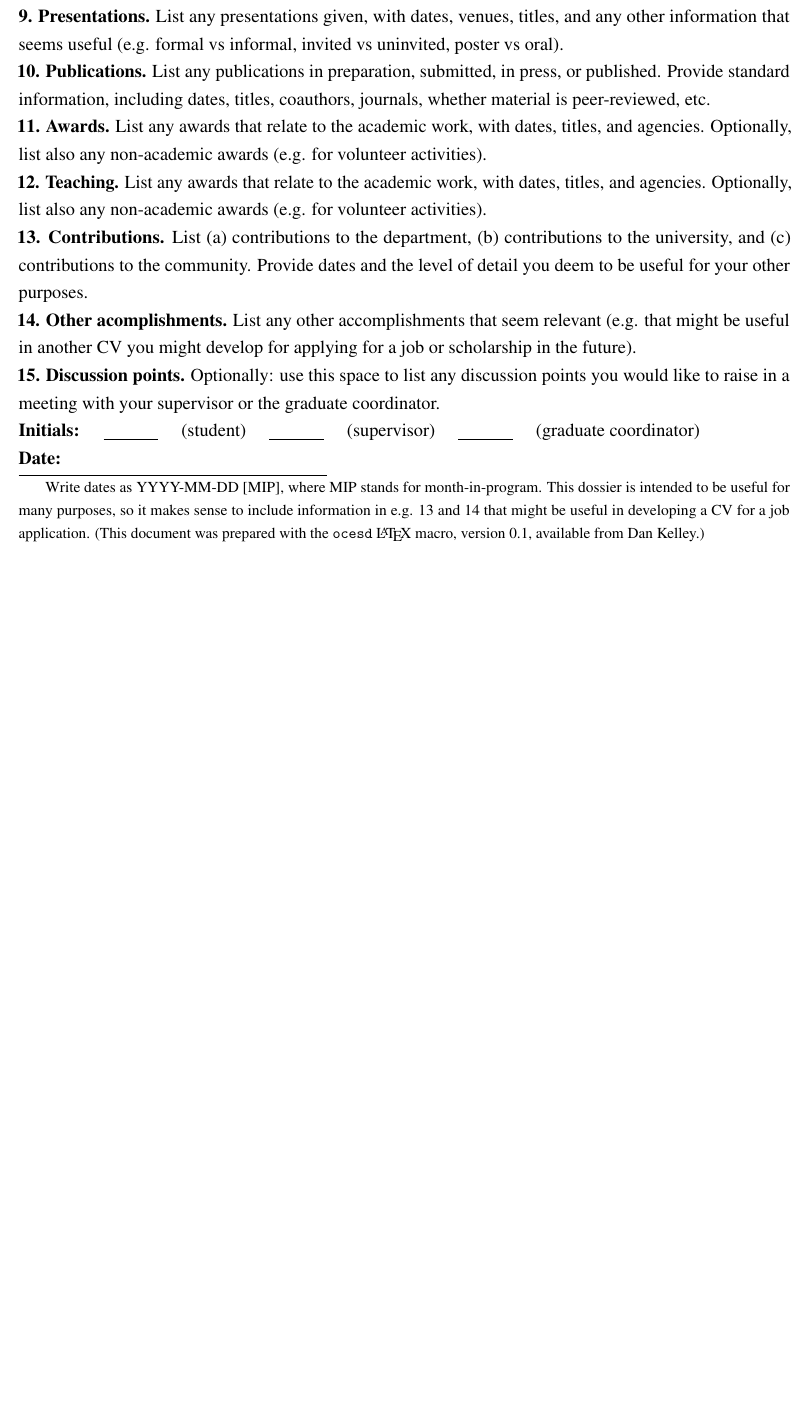
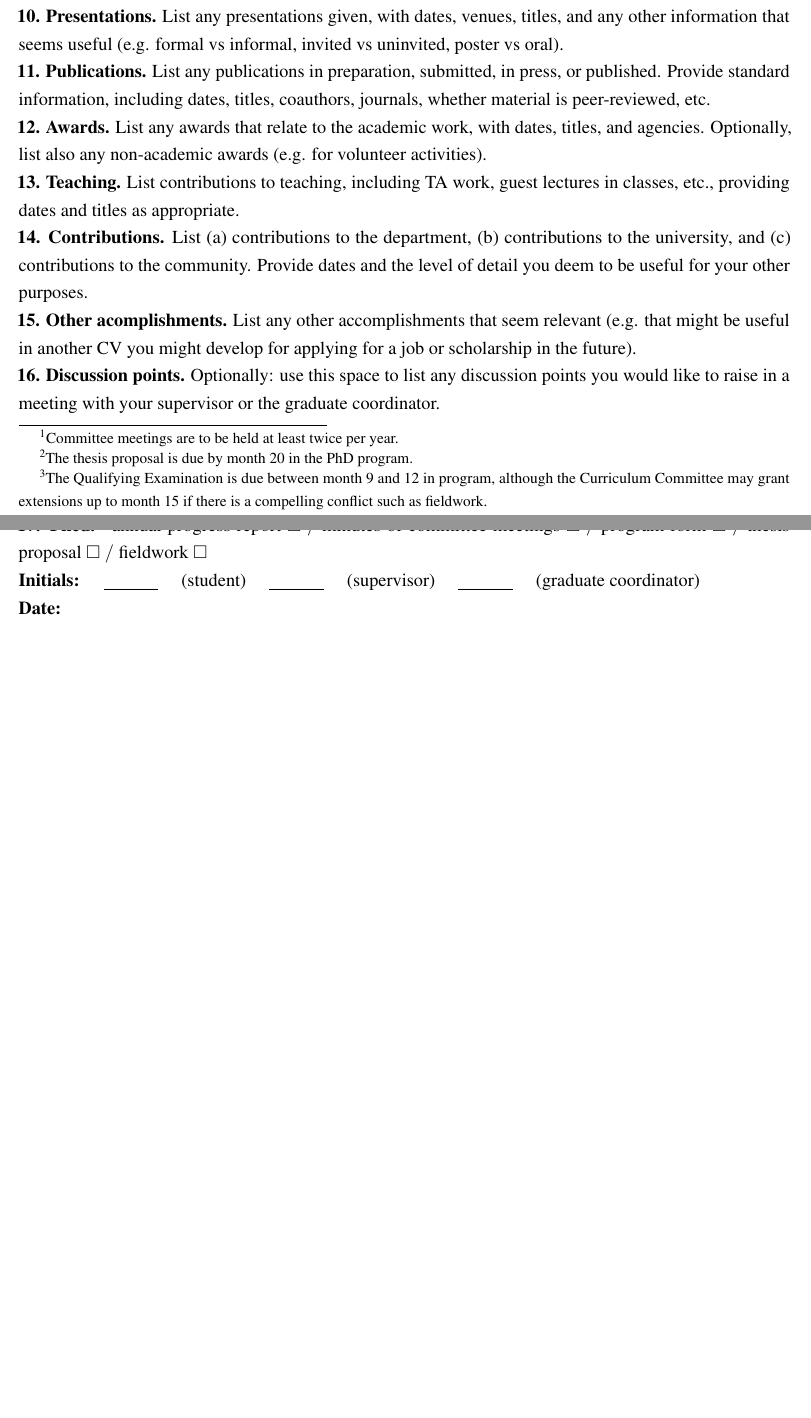
Before and after one commit to dankelley/ocesd, a LaTeX problem sheet (sd_example.tex, which reads ocesd.cls): part of the page before the commit and two parts of pages 1 and 2 of 2 after it, the two joined at a grey line, cut so that both start at the same text, the shorter picture padded with empty space. Compiled offline with pdfLaTeX.

Commit message:
incorporate TC suggestions

```diff
--- a/ocesd.cls
+++ b/ocesd.cls
@@ -9,15 +9,15 @@
   in the Department of Oceanography at Dalhousie University}
 \def\filename{ocesd.dtx}
 
-\def\revtex@pageid{\xdef\@thefnmark{\null}
-\@footnotetext{Write dates as YYYY-MM-DD [MIP], where MIP stands for
-month-in-program.  This dossier is intended to be useful for many
-purposes, so it makes sense to include information in e.g. 13 and 14 that might
-be useful in developing a CV for a job application.
-(This document was prepared with the \texttt{ocesd} \LaTeX\/
-macro, version \oceversion, available from Dan Kelley.)
-}}
-\let\ltx@enddoc=\enddocument
-\def\enddocument{\vfill\revtex@pageid\ltx@enddoc}
-
+%\def\revtex@pageid{\xdef\@thefnmark{\null}
+%\@footnotetext{Write dates as YYYY-MM-DD [MIP], where MIP stands for
+%month-in-program.  This dossier is intended to be useful for many
+%purposes, so it makes sense to include information in e.g. 13 and 14 that might
+%be useful in developing a CV for a job application.
+%(This document was prepared with the \texttt{ocesd} \LaTeX\/
+%macro, version \oceversion, available from Dan Kelley.)
+%}}
+%\let\ltx@enddoc=\enddocument
+%\def\enddocument{\vfill\revtex@pageid\ltx@enddoc}
+%
 \RequirePackage{ifthen}
@@ -38,20 +39,25 @@ macro, version \oceversion, available from Dan Kelley.)
 \def\sep{\hspace{0.2em plus 0.1em minus 0.1em}$\mid$\hspace{0.2em plus 0.1em minus 0.1em}}
 
 \def\name#1{\gdef\@name{#1}}
+\def\banner#1{\gdef\@banner{#1}}
+\def\startdate#1{\gdef\@startdate{#1}}
 \def\mip#1{\gdef\@mip{#1}}
 \def\program#1{\gdef\@program{#1}}
+\def\phdtransfer#1{\gdef\@phdtransfer{#1}}
 \def\department#1{\gdef\@department{#1}}
 \def\supervisor#1{\gdef\@supervisor{#1}}
 \def\cosupervisor#1{\gdef\@cosupervisor{#1}}
 \def\committee#1{\gdef\@committee{#1}}
 \def\meetingdates#1{\gdef\@meetingdates{#1}}
 \def\funding#1{\gdef\@funding{#1}}
+\def\scholarships#1{\gdef\@scholarships{#1}}
 \def\coursestaken#1{\gdef\@coursestaken{#1}}
 \def\coursesplanned#1{\gdef\@coursesplanned{#1}}
 \def\thesisproposal#1{\gdef\@thesisproposal{#1}}
 \def\qualifyingexamination#1{\gdef\@qualifyingexamination{#1}}
 \def\fieldwork#1{\gdef\@fieldwork{#1}}
 \def\thesis#1{\gdef\@thesis{#1}}
+\def\extension#1{\gdef\@extension{#1}}
 \def\presentations#1{\gdef\@presentations{#1}}
 \def\publications#1{\gdef\@publications{#1}}
 \def\awards#1{\gdef\@awards{#1}}
@@ -61,19 +67,24 @@ macro, version \oceversion, available from Dan Kelley.)
 \def\discussion#1{\gdef\@discussion{#1}}
 
 \def\@name{}
+\def\@banner{}
+\def\@startdate{}
 \def\@mip{}
 \def\@program{}
+\def\@phdtransfer{}
 \def\@supervisor{}
 \def\@cosupervisor{}
 \def\@committee{}
 \def\@meetingdates{}
 \def\@funding{}
+\def\@scholarships{}
 \def\@coursestaken{}
 \def\@coursesplanned{}
 \def\@thesisproposal{}
 \def\@qualifyingexamination{}
 \def\@fieldwork{}
 \def\@thesis{}
+\def\@extension{}
 \def\@presentations{}
 \def\@publications{}
 \def\@awards{}
@@ -108,7 +122,14 @@ macro, version \oceversion, available from Dan Kelley.)
+  \noindent\textbf{4. Supervision.}\footnote{Committee meetings are to be held at least twice per year.} supervisor \@supervisor
   \ifthenelse{\equal{\@cosupervisor}{}}{}{\sep cosupervisor \@cosupervisor}
   \sep committee: \@committee \sep meetings: \@meetingdates
 
-  \noindent\textbf{4. Courses.} Completed: \@coursestaken \sep Planned: \@coursesplanned
+  \noindent\textbf{5. Courses.} Completed: \@coursestaken \sep Planned: \@coursesplanned
 
-  \noindent\textbf{5. Thesis proposal.} \@thesisproposal
+  \noindent\textbf{6. Thesis proposal.}\ifthenelse{\equal{\@program}{PhD}}{\footnote{The thesis proposal is due by month 20 in the PhD program.}}{\footnote{The thesis proposal is due by month 12 in the MScprogram.}} \@thesisproposal
 
+  \noindent\ifthenelse{\equal{\@program}{PhD}}%
+  {\textbf{7. Qualifying Examination.}\footnote{The Qualifying Examination is due between
+  month 9 and 12 in program, although the Curriculum Committee may grant
+  extensions up to month 15 if there is a compelling conflict such as
+  fieldwork.} \@qualifyingexamination}%
+  {\textbf{7. Qualifying Examination.}\footnote{The qualifying examination is not relevant to the MSc program.}}
@@ -118,5 +136,5 @@ macro, version \oceversion, available from Dan Kelley.)
 
-  \noindent\textbf{7. Fieldwork.} \@fieldwork
+  \noindent\textbf{8. Fieldwork.} \@fieldwork
 
-  \noindent\textbf{8. Thesis.} \@thesis
+  \noindent\textbf{9. Thesis.} \@thesis
 
@@ -128,8 +146,8 @@ macro, version \oceversion, available from Dan Kelley.)
 
-  \noindent\textbf{12. Teaching.} \@awards
+  \noindent\textbf{13. Teaching.} \@teaching
 
-  \noindent\textbf{13. Contributions.} \@contributions
+  \noindent\textbf{14. Contributions.} \@contributions
 
-  \noindent\textbf{14. Other acomplishments.} \@otheraccomplishments
+  \noindent\textbf{15. Other acomplishments.} \@otheraccomplishments
 
-  \noindent\textbf{15. Discussion points.} \@discussion
+  \noindent\textbf{16. Discussion points.} \@discussion
--- a/sd_example.tex
+++ b/sd_example.tex
@@ -1,14 +1,32 @@
+%% TO DO
+
+% + Annual Progress Report
+% + The deadlines relating to degree requirements
+% + Banner ID
+% + Program Start Date
+% + PhD transfer date
+% + Extension Request
+% + Expected date for Defence
+% + Dates related to scholarships held
+% + Check boxes for minutes, program form, thesis proposal and sea time form submitted to office.
+
 \documentclass{ocesd}
 
 \begin{document}
 
 \name{Student name}
 
+\banner{bannerID}
+
+\startdate{start-date} % insert the date of arrival in program
+
 \mip{MIP} % Insert the number of months in the program
 
 \department{Oceanography} % Insert name of department
 
 \program{PhD} % Insert MSc or PhD
+
+\phdtransfer{} % fill in the transfer date for a switch from MSc to PhD, if appropriate
 
 \supervisor{supervisor} % name the supervisor
 
@@ -21,17 +39,21 @@
 \funding{List funding sources, e.g. scholarships, titles of grants to
 supervisor, etc}
 
+\scholarships{List any scholarships held or previously held, with dates of
+tenure, funding agency, etc}
+
 \coursestaken{...} % list courses taken with course numbers and names, along with dates and grades
 
 \coursesplanned{...} % list courses planned, with numbers and names
 
 \thesisproposal{state time completed or planned}
 
-\qualifyingexamination{PhD students who have completed the QE should state the
-date of the examination, the outcome, the examination committee (noting the
-chair and the external examiner), and the assigned papers.  PhD students who
-have not yet completed the examination should state the planned date, if known.
-MSc students should leave this blank.}
+\qualifyingexamination{PhD students who have completed the qualifying
+examination should state the date of the examination, the outcome, the
+examination committee (noting the chair and the external examiner), and the
+assigned papers.  PhD students who have not yet completed the examination
+should state the planned date, if known.  MSc students should leave this
+blank.}
 
 \fieldwork{State the nature and location of the fieldwork, the date completed
 (or planned).}
@@ -41,7 +63,8 @@ program.  Students should be able to state a provisional title near the start
 of the program.  By the halfway point, students should e able to state
 provisional titles of chapters, and often the degree of completion of those
 chapters.  Students in the last quarter of the program should be able to sketch
-the timetable for completion of the work and the writing.}
+the timetable for completion of the work and the writing.  All students should
+state an expected date for the thesis defence.}
 
 \presentations{List any presentations given, with dates, venues, titles, and
 any other information that seems useful (e.g. formal vs informal, invited vs
```
Also changed, not shown: ocesd.cls (23 more changed lines).
